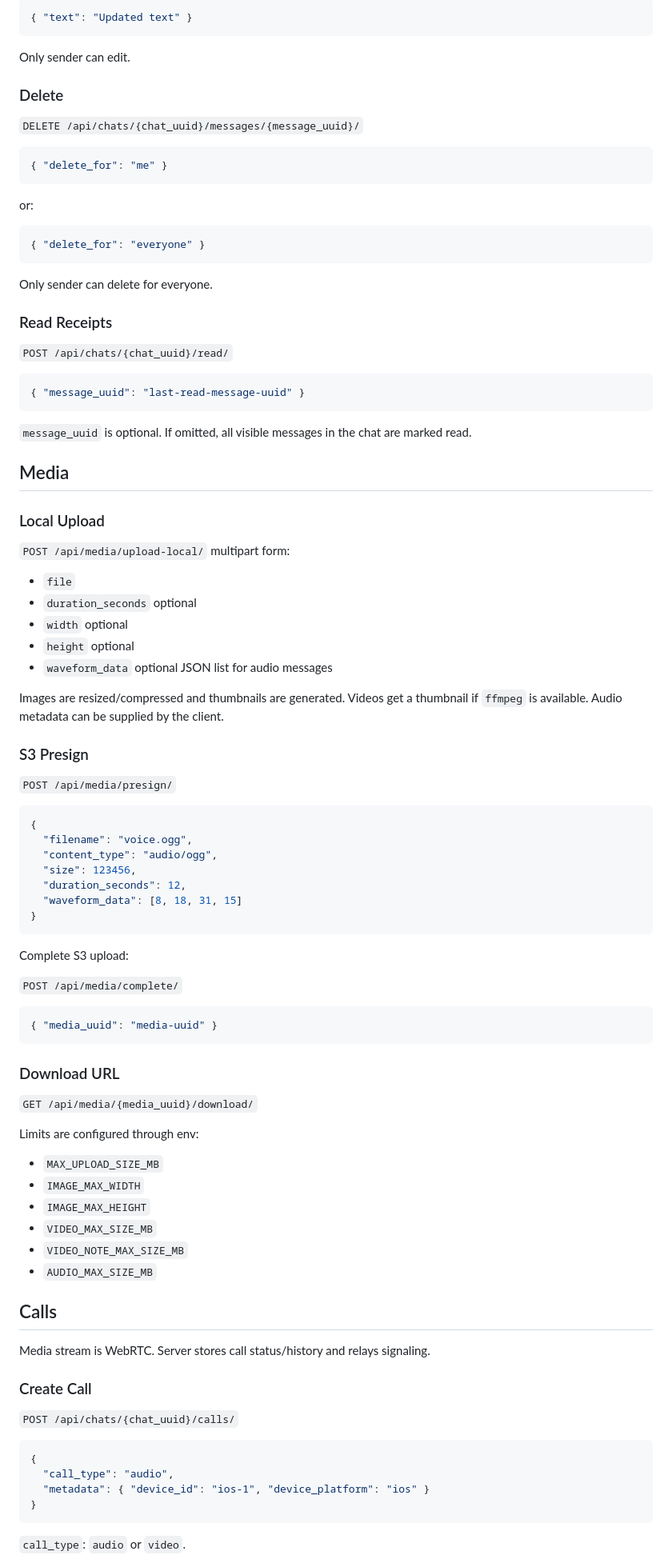
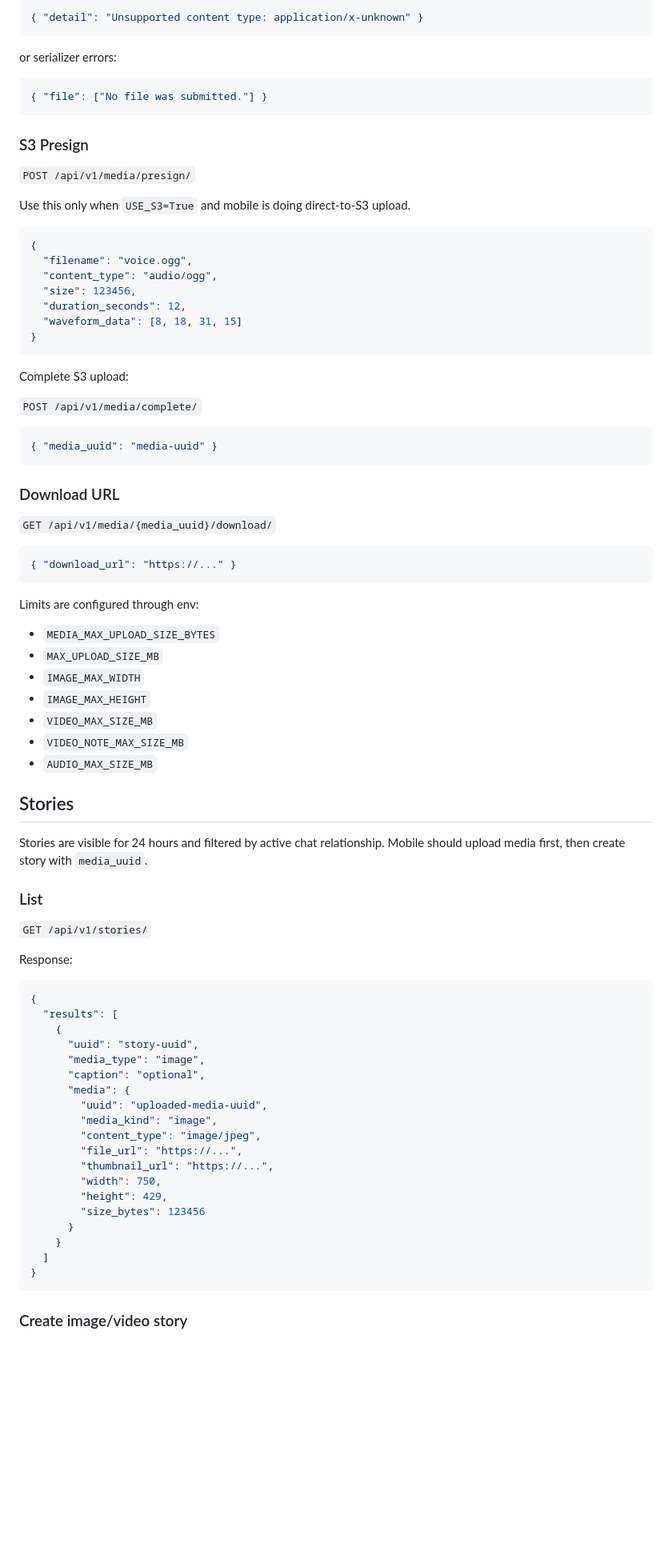
Before and after one commit to beganime/akyk-cheshmesi, a Markdown page: docs/mobile_api.md, the part around one of its changes. Shown at 80% size. Drawn GitHub-style; blank space fills up the shorter version.

````diff
--- a/docs/mobile_api.md
+++ b/docs/mobile_api.md
@@ -351,53 +196,19 @@ Supported `message_type` values:
 
 ```json
-{ "text": "Updated text" }
+{ "detail": "Unsupported content type: application/x-unknown" }
 ```
 
-Only sender can edit.
-
-### Delete
-
-`DELETE /api/chats/{chat_uuid}/messages/{message_uuid}/`
+or serializer errors:
 
 ```json
-{ "delete_for": "me" }
+{ "file": ["No file was submitted."] }
 ```
-
-or:
-
-```json
-{ "delete_for": "everyone" }
-```
-
-Only sender can delete for everyone.
-
-### Read Receipts
-
-`POST /api/chats/{chat_uuid}/read/`
-
-```json
-{ "message_uuid": "last-read-message-uuid" }
-```
-
-`message_uuid` is optional. If omitted, all visible messages in the chat are marked read.
-
-## Media
-
-### Local Upload
-
-`POST /api/media/upload-local/` multipart form:
-
-- `file`
-- `duration_seconds` optional
-- `width` optional
-- `height` optional
-- `waveform_data` optional JSON list for audio messages
-
-Images are resized/compressed and thumbnails are generated. Videos get a thumbnail if `ffmpeg` is available. Audio metadata can be supplied by the client.
 
 ### S3 Presign
 
-`POST /api/media/presign/`
+`POST /api/v1/media/presign/`
+
+Use this only when `USE_S3=True` and mobile is doing direct-to-S3 upload.
 
 ```json
 {
@@ -411,7 +222,7 @@ Images are resized/compressed and thumbnails are generated. Videos get a thumbna
 
 Complete S3 upload:
 
-`POST /api/media/complete/`
+`POST /api/v1/media/complete/`
 
 ```json
 { "media_uuid": "media-uuid" }
@@ -419,10 +230,15 @@ Complete S3 upload:
 
 ### Download URL
 
-`GET /api/media/{media_uuid}/download/`
+`GET /api/v1/media/{media_uuid}/download/`
+
+```json
+{ "download_url": "https://..." }
+```
 
 Limits are configured through env:
 
+- `MEDIA_MAX_UPLOAD_SIZE_BYTES`
 - `MAX_UPLOAD_SIZE_MB`
 - `IMAGE_MAX_WIDTH`
 - `IMAGE_MAX_HEIGHT`
@@ -430,20 +246,37 @@ Limits are configured through env:
 - `VIDEO_NOTE_MAX_SIZE_MB`
 - `AUDIO_MAX_SIZE_MB`
 
-## Calls
+## Stories
 
-Media stream is WebRTC. Server stores call status/history and relays signaling.
+Stories are visible for 24 hours and filtered by active chat relationship. Mobile should upload media first, then create story with `media_uuid`.
 
-### Create Call
+### List
 
-`POST /api/chats/{chat_uuid}/calls/`
+`GET /api/v1/stories/`
+
+Response:
 
 ```json
 {
-  "call_type": "audio",
-  "metadata": { "device_id": "ios-1", "device_platform": "ios" }
+  "results": [
+    {
+      "uuid": "story-uuid",
+      "media_type": "image",
+      "caption": "optional",
+      "media": {
+        "uuid": "uploaded-media-uuid",
+        "media_kind": "image",
+        "content_type": "image/jpeg",
+        "file_url": "https://...",
+        "thumbnail_url": "https://...",
+        "width": 750,
+        "height": 429,
+        "size_bytes": 123456
+      }
+    }
+  ]
 }
 ```
 
-`call_type`: `audio` or `video`.
+### Create image/video story
 
````
Also changed, not shown: other parts of docs/mobile_api.md (+136 -498 lines).
